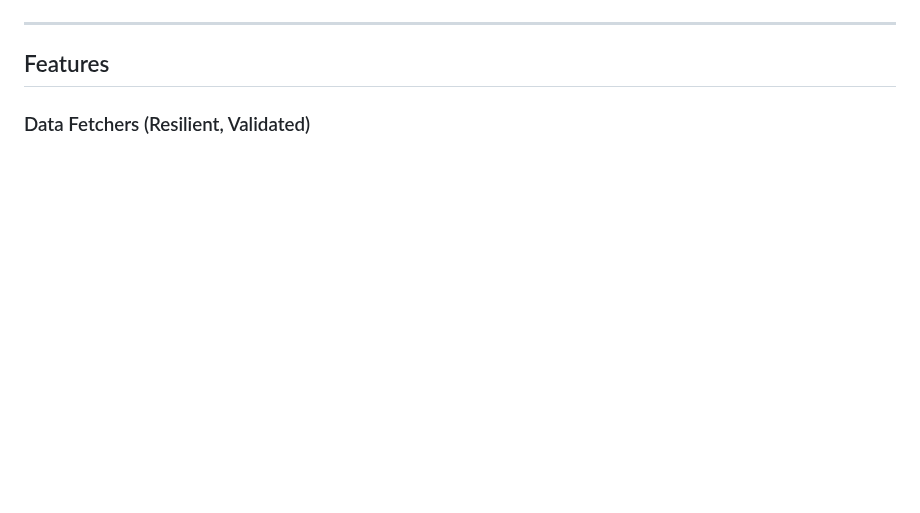
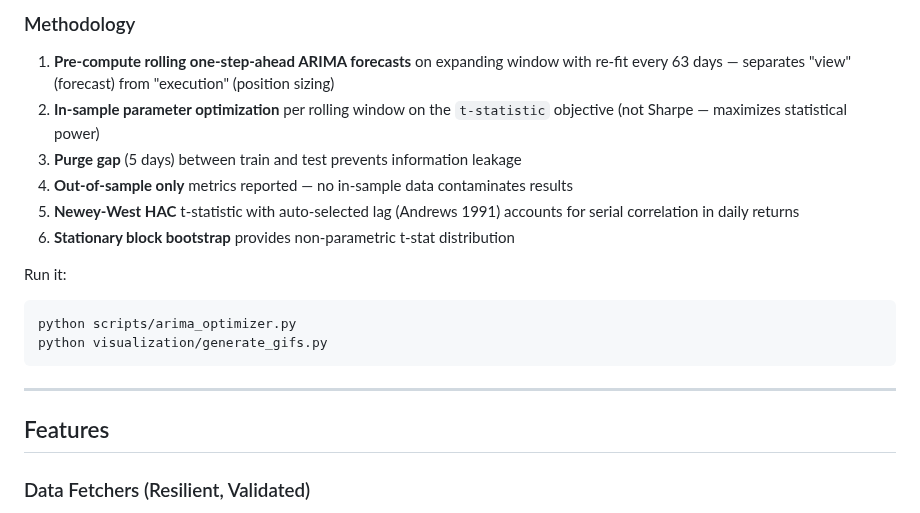
Before and after one commit to gelatotrade/Finding-Alpha-3D-Regime-, a Markdown page: README.md, the part around one of its changes. Drawn GitHub-style; blank space fills up the shorter version.

````diff
--- a/README.md
+++ b/README.md
@@ -31,3 +60,17 @@ Full parameter grid evolving over time. Gold-bordered cell = best Sharpe. Footer
+### Methodology
+
+1. **Pre-compute rolling one-step-ahead ARIMA forecasts** on expanding window with re-fit every 63 days — separates "view" (forecast) from "execution" (position sizing)
+2. **In-sample parameter optimization** per rolling window on the `t-statistic` objective (not Sharpe — maximizes statistical power)
+3. **Purge gap** (5 days) between train and test prevents information leakage
+4. **Out-of-sample only** metrics reported — no in-sample data contaminates results
+5. **Newey-West HAC** t-statistic with auto-selected lag (Andrews 1991) accounts for serial correlation in daily returns
+6. **Stationary block bootstrap** provides non-parametric t-stat distribution
+
+Run it:
+```bash
+python scripts/arima_optimizer.py
+python visualization/generate_gifs.py
+```
 
 ---
 
````
Also changed, not shown: other parts of README.md (+29 -0 lines), assets/walk_forward.gif (added), 3 other files.
